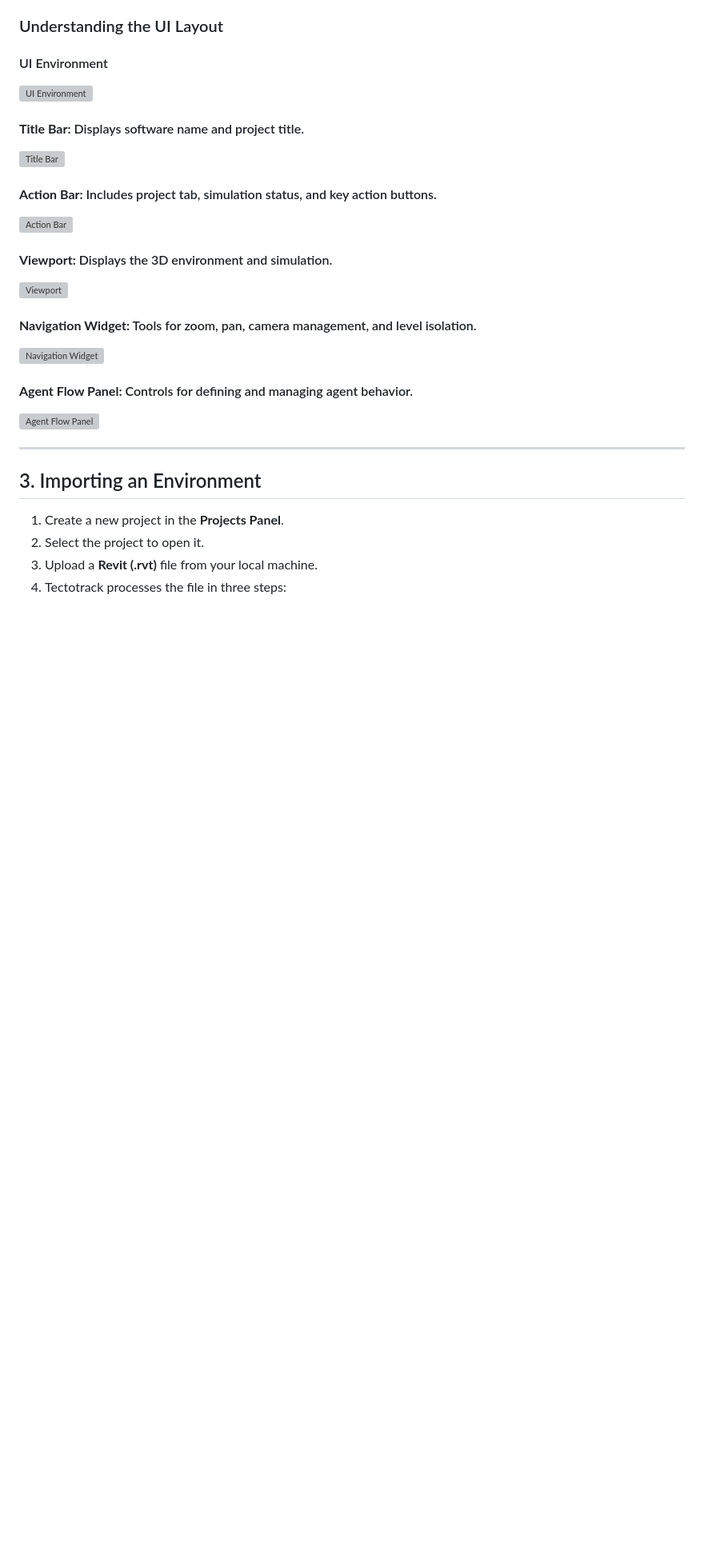
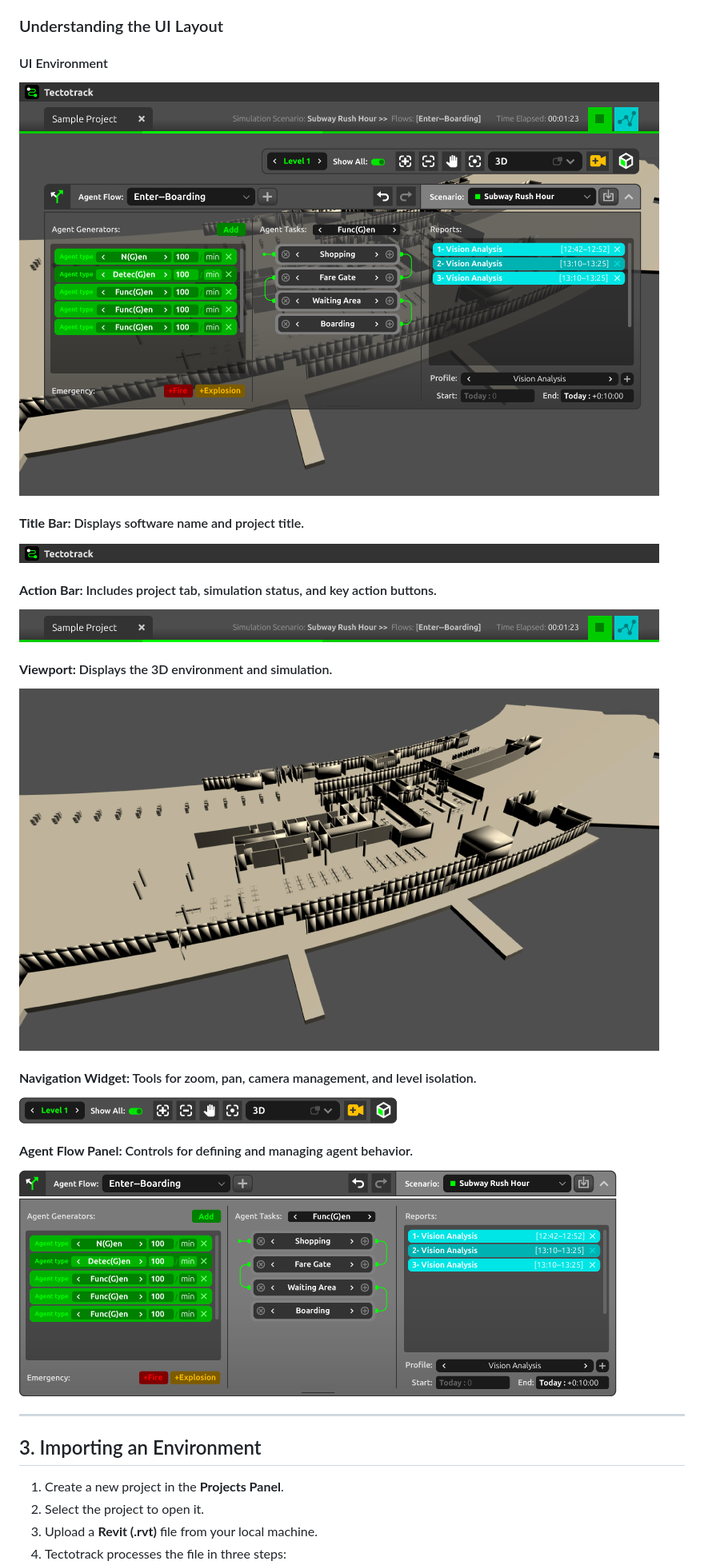
Before and after one commit to malikhafaji/Tectotrack-User-Guide, a Markdown page: README.md, the part around the change. Shown at 80% size. Rendered like a GitHub page; blank space fills up the shorter version; grey boxes are pictures that could not be loaded.

Commit message:
fix img link

```diff
--- a/README.md
+++ b/README.md
@@ -32,17 +32,17 @@ Tectotrack is ideal for:
 
 ### Understanding the UI Layout
 #### UI Environment
-![UI Environment](1x\ui_env.png)
+![UI Environment](1x/ui_env.png)
 #### **Title Bar:** Displays software name and project title.
-![Title Bar](1x\title_bar.png)
+![Title Bar](1x/title_bar.png)
 #### **Action Bar:** Includes project tab, simulation status, and key action buttons.
-![Action Bar](1x\action_bar.png)
+![Action Bar](1x/action_bar.png)
 #### **Viewport:** Displays the 3D environment and simulation.
-![Viewport](1x\viewport.png)
+![Viewport](1x/viewport.png)
 #### **Navigation Widget:** Tools for zoom, pan, camera management, and level isolation.
-![Navigation Widget](1x\nav_widget.png)
+![Navigation Widget](1x/nav_widget.png)
 #### **Agent Flow Panel:** Controls for defining and managing agent behavior.
-![Agent Flow Panel](1x\af_panel.png)
+![Agent Flow Panel](1x/af_panel.png)
 
 ---
 ## 3. Importing an Environment
```
